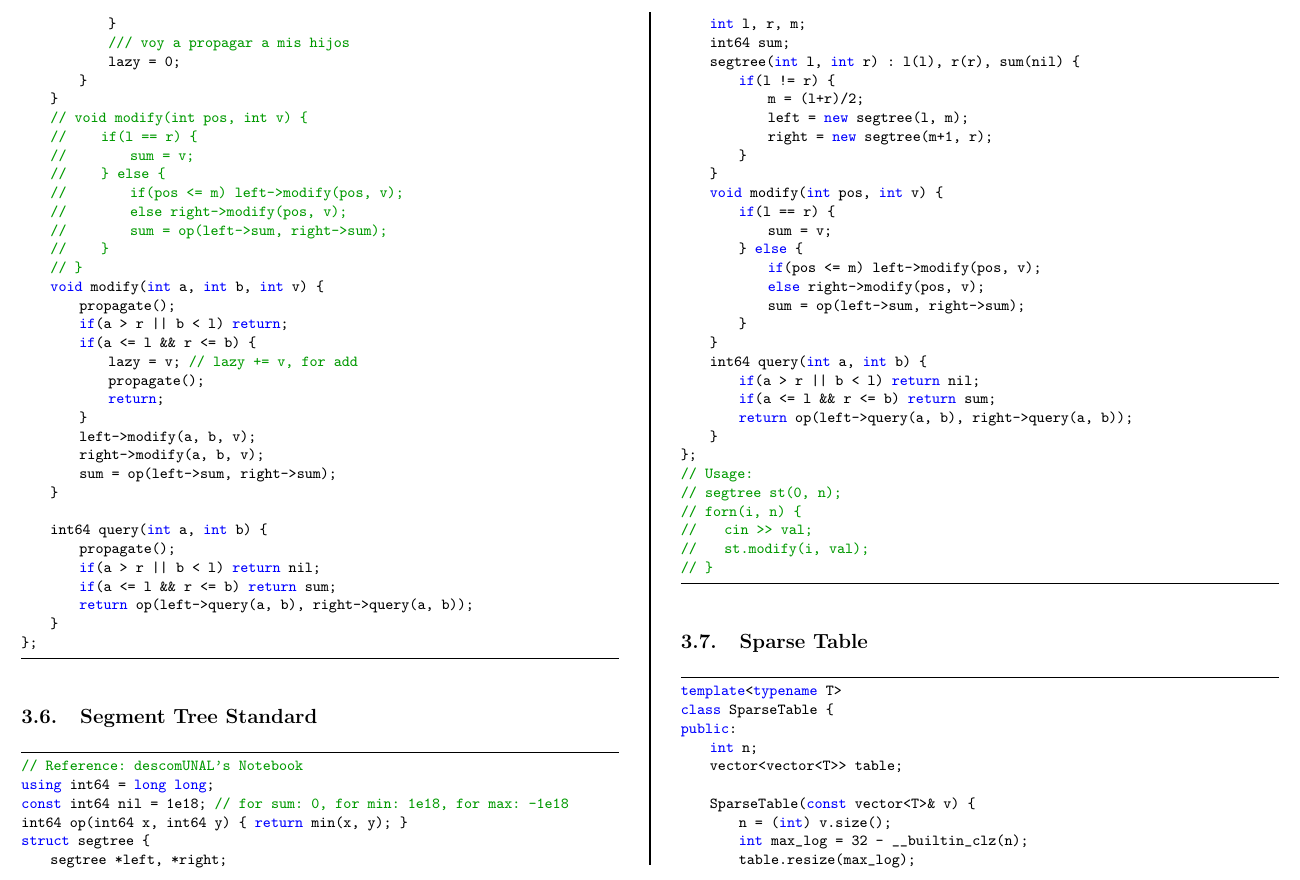
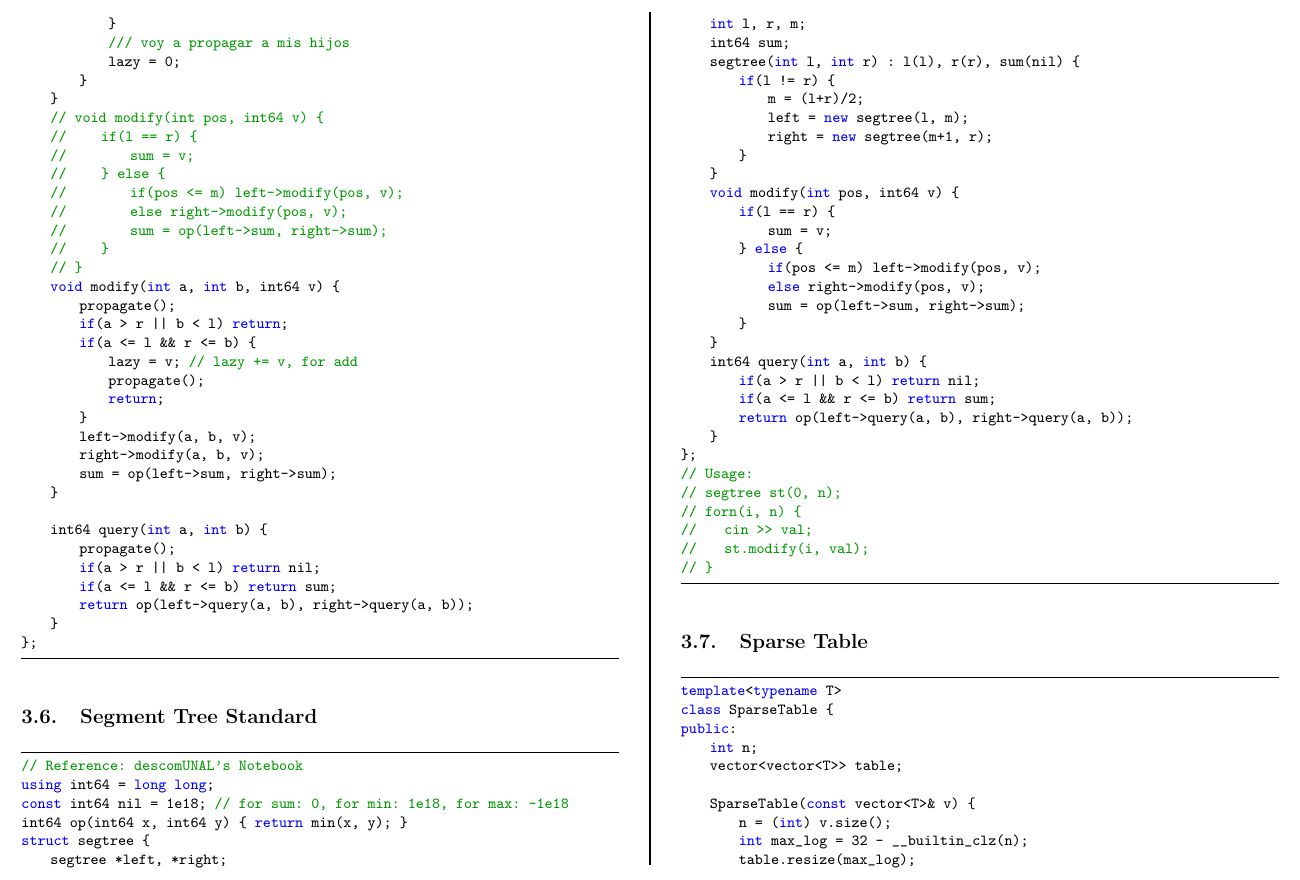
Before and after one commit to LuchoBazz/icpc-notebook, a LaTeX document (text/notebox.tex): part of page 7 of 38, cut so that both start at the same text. Compiled offline with pdfLaTeX.

Commit message:
fixed: issue of segment tree was fixed II

```diff
--- a/text/notebox.tex
+++ b/text/notebox.tex
@@ -432,7 +432,7 @@ struct segtree_lazy {
             lazy = 0;
         }
     }
-    // void modify(int pos, int v) {
+    // void modify(int pos, int64 v) {
     //     if(l == r) {
     //         sum = v;
     //     } else {
@@ -441,7 +441,7 @@ struct segtree_lazy {
     //         sum = op(left->sum, right->sum);
     //     }
     // }
-    void modify(int a, int b, int v) {
+    void modify(int a, int b, int64 v) {
         propagate();
         if(a > r || b < l) return;
         if(a <= l && r <= b) {
@@ -480,7 +480,7 @@ struct segtree {
             right = new segtree(m+1, r);
         }
     }
-    void modify(int pos, int v) {
+    void modify(int pos, int64 v) {
         if(l == r) {
             sum = v;
         } else {
```
